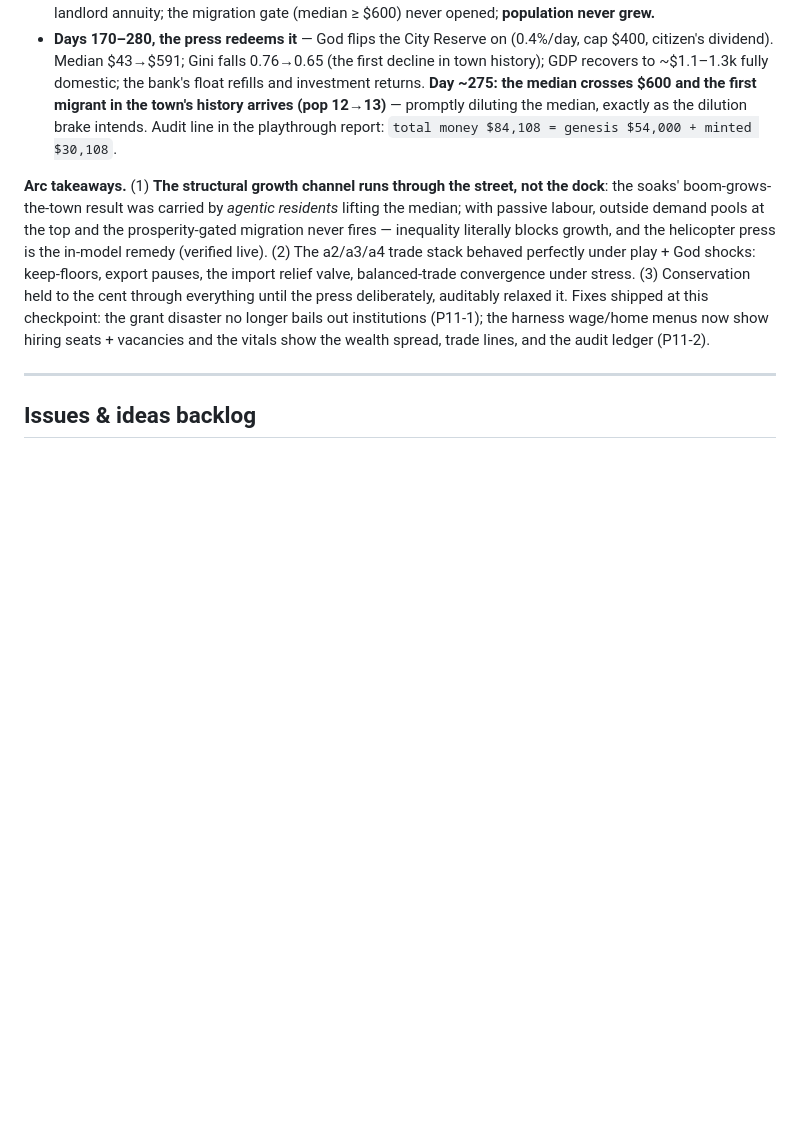
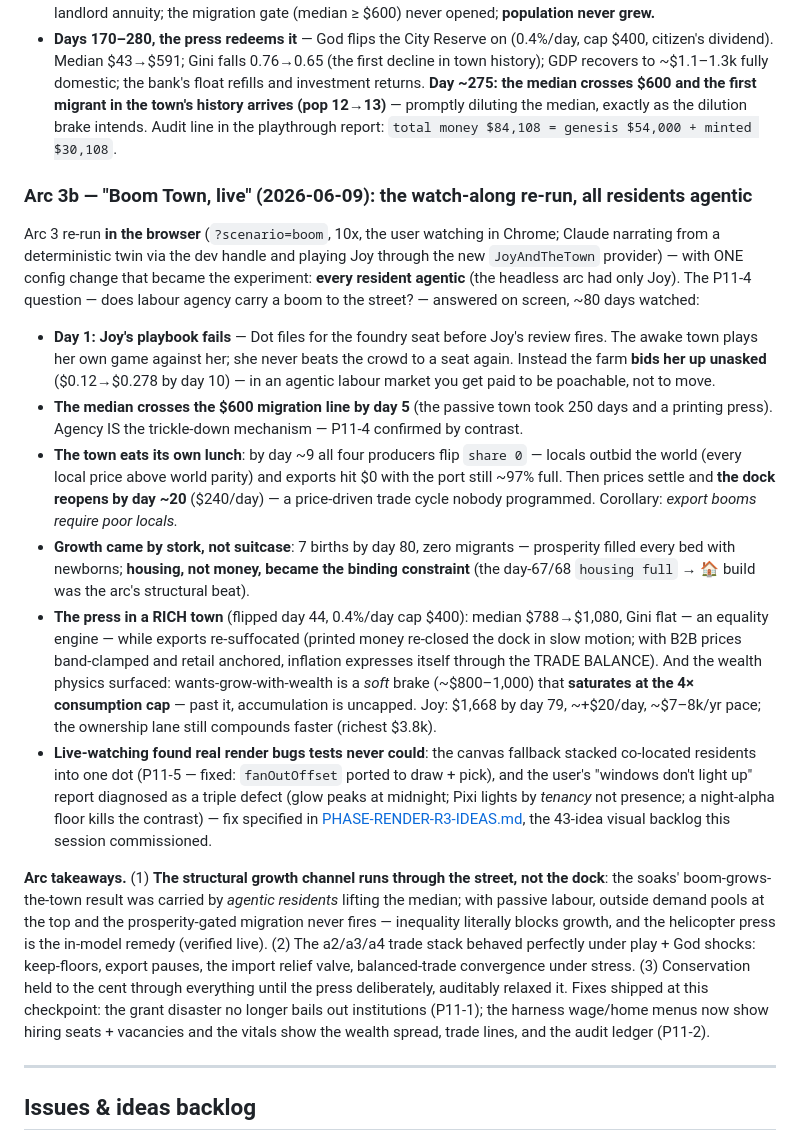
Before and after one commit to EarlTheDuke/NewSimClaude, a Markdown page: PHASE9-PLAYTEST.md, the part around the change. Drawn GitHub-style; blank space fills up the shorter version.

Commit message:
PHASE9 Arc 3b journal: Boom Town live — the watch-along re-run, all residents agentic
The browser watch session recorded: agency carries the boom to the street (median over
the migration line by day 5 vs never in the passive arc), the town eats its own lunch
(exports halt at full port, then a price-driven trade cycle reopens the dock), growth
by stork not suitcase (7 births, 0 migrants — housing becomes the binding constraint),
the press as an equality engine that re-suffocates trade, and the wealth physics
(wants-grow-with-wealth saturates at the 4x cap; past it accumulation is uncapped).
Live-watching also caught P11-5 (canvas stacking, fixed) and the window-glow triple
defect (diagnosed in PHASE-RENDER-R3-IDEAS.md).

Co-Authored-By: Claude Fable 5 <noreply@anthropic.com>

```diff
--- a/PHASE9-PLAYTEST.md
+++ b/PHASE9-PLAYTEST.md
@@ -236,6 +236,41 @@ mid-run. Joy lives through the export boom from street level.
   arrives (pop 12→13)** — promptly diluting the median, exactly as the dilution brake intends.
   Audit line in the playthrough report: `total money $84,108 = genesis $54,000 + minted $30,108`.
 
+### Arc 3b — "Boom Town, live" (2026-06-09): the watch-along re-run, all residents agentic
+
+Arc 3 re-run **in the browser** (`?scenario=boom`, 10x, the user watching in Chrome; Claude
+narrating from a deterministic twin via the dev handle and playing Joy through the new
+`JoyAndTheTown` provider) — with ONE config change that became the experiment: **every resident
+agentic** (the headless arc had only Joy). The P11-4 question — does labour agency carry a boom to
+the street? — answered on screen, ~80 days watched:
+
+- **Day 1: Joy's playbook fails** — Dot files for the foundry seat before Joy's review fires. The
+  awake town plays her own game against her; she never beats the crowd to a seat again. Instead
+  the farm **bids her up unasked** ($0.12→$0.278 by day 10) — in an agentic labour market you get
+  paid to be poachable, not to move.
+- **The median crosses the $600 migration line by day 5** (the passive town took 250 days and a
+  printing press). Agency IS the trickle-down mechanism — P11-4 confirmed by contrast.
+- **The town eats its own lunch**: by day ~9 all four producers flip `share 0` — locals outbid
+  the world (every local price above world parity) and exports hit $0 with the port still ~97%
+  full. Then prices settle and **the dock reopens by day ~20** ($240/day) — a price-driven trade
+  cycle nobody programmed. Corollary: *export booms require poor locals.*
+- **Growth came by stork, not suitcase**: 7 births by day 80, zero migrants — prosperity filled
+  every bed with newborns; **housing, not money, became the binding constraint** (the day-67/68
+  `housing full` → 🏠 build was the arc's structural beat).
+- **The press in a RICH town** (flipped day 44, 0.4%/day cap $400): median $788→$1,080, Gini flat
+  — an equality engine — while exports re-suffocated (printed money re-closed the dock in slow
+  motion; with B2B prices band-clamped and retail anchored, inflation expresses itself through
+  the TRADE BALANCE). And the wealth physics surfaced: wants-grow-with-wealth is a *soft* brake
+  (~$800–1,000) that **saturates at the 4× consumption cap** — past it, accumulation is uncapped.
+  Joy: $1,668 by day 79, ~+$20/day, ~$7–8k/yr pace; the ownership lane still compounds faster
+  (richest $3.8k).
+- **Live-watching found real render bugs tests never could**: the canvas fallback stacked
+  co-located residents into one dot (P11-5 — fixed: `fanOutOffset` ported to draw + pick), and
+  the user's "windows don't light up" report diagnosed as a triple defect (glow peaks at
+  midnight; Pixi lights by *tenancy* not presence; a night-alpha floor kills the contrast) — fix
+  specified in [PHASE-RENDER-R3-IDEAS.md](PHASE-RENDER-R3-IDEAS.md), the 43-idea visual backlog
+  this session commissioned.
+
 **Arc takeaways.** (1) **The structural growth channel runs through the street, not the dock**:
 the soaks' boom-grows-the-town result was carried by *agentic residents* lifting the median; with
 passive labour, outside demand pools at the top and the prosperity-gated migration never fires —
```
